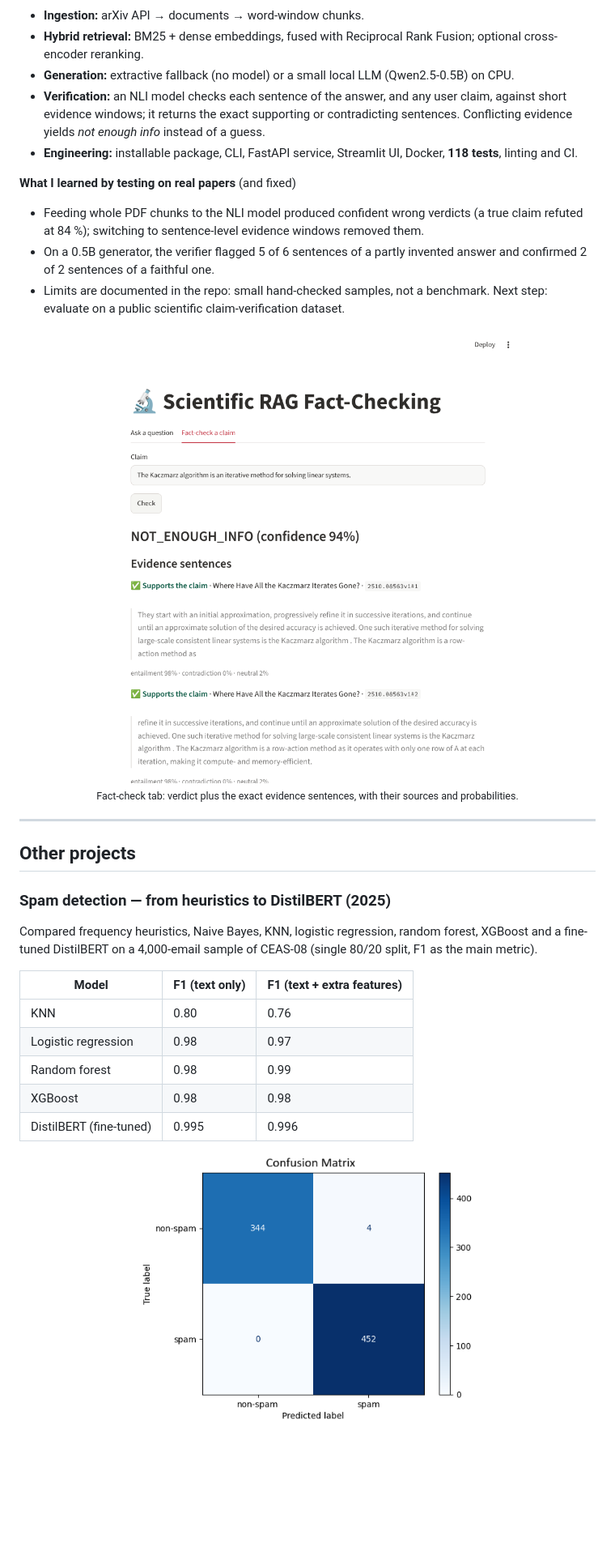
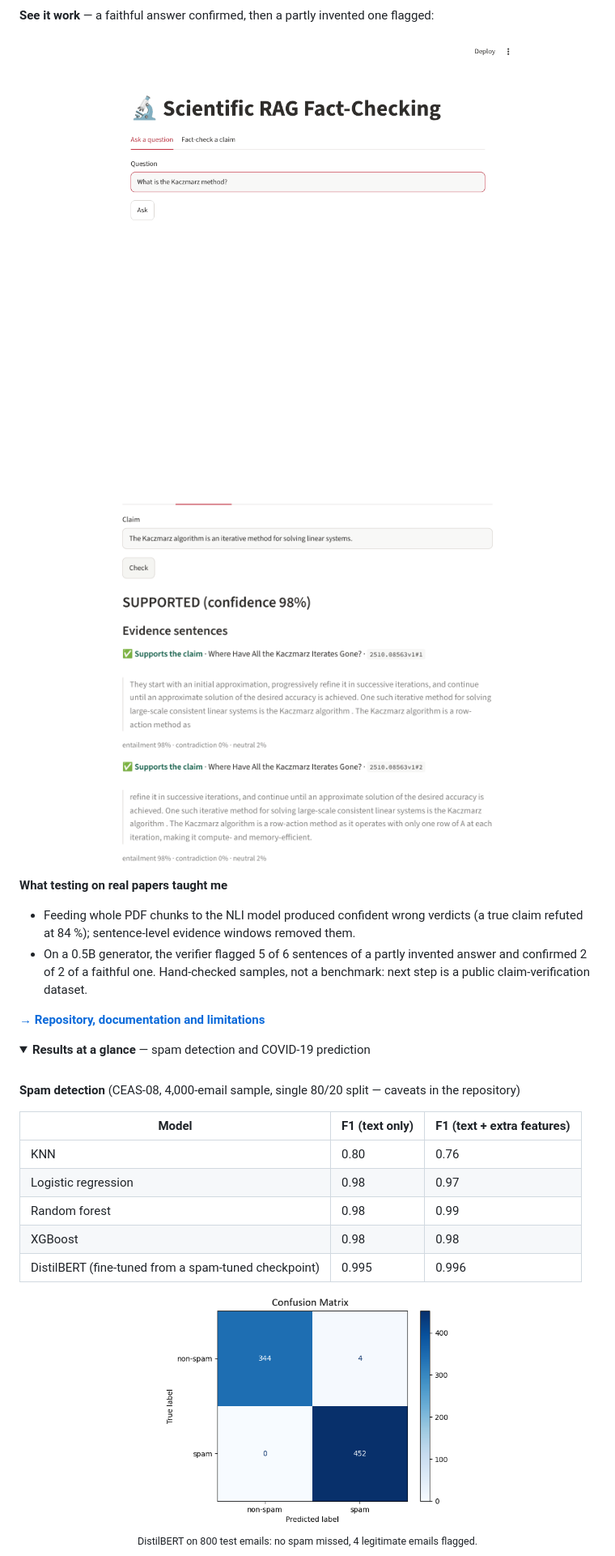
Before and after one commit to Corrosifu/Corrosifu, a Markdown page: README.md, the part around one of its changes. Shown at 81% size. GitHub-like rendering; pictures changed too: img/rag-fact-check.png; folded sections open; blank space fills up the shorter version.

```diff
--- a/README.md
+++ b/README.md
@@ -49,29 +38,29 @@ I build machine-learning systems end to end — from data and models to evaluati
   <a href="img/rag-architecture.png"><img src="img/rag-architecture.png" alt="Architecture: build the knowledge base, ask a question with answer verification, fact-check a claim" width="900"></a>
 </p>
 
-- **Ingestion:** arXiv API → documents → word-window chunks.
-- **Hybrid retrieval:** BM25 + dense embeddings, fused with Reciprocal Rank Fusion; optional cross-encoder reranking.
-- **Generation:** extractive fallback (no model) or a small local LLM (Qwen2.5-0.5B) on CPU.
-- **Verification:** an NLI model checks each sentence of the answer, and any user claim, against short evidence windows; it returns the exact supporting or contradicting sentences. Conflicting evidence yields *not enough info* instead of a guess.
-- **Engineering:** installable package, CLI, FastAPI service, Streamlit UI, Docker, **118 tests**, linting and CI.
-
-**What I learned by testing on real papers** (and fixed)
-
-- Feeding whole PDF chunks to the NLI model produced confident wrong verdicts (a true claim refuted at 84 %); switching to sentence-level evidence windows removed them.
-- On a 0.5B generator, the verifier flagged 5 of 6 sentences of a partly invented answer and confirmed 2 of 2 sentences of a faithful one.
-- Limits are documented in the repo: small hand-checked samples, not a benchmark. Next step: evaluate on a public scientific claim-verification dataset.
+**See it work** — a faithful answer confirmed, then a partly invented one flagged:
 
 <p align="center">
-  <a href="img/rag-fact-check.png"><img src="img/rag-fact-check.png" alt="Fact-check result: SUPPORTED, with the exact evidence sentences and their NLI probabilities" width="560"></a><br>
-  <sub>Fact-check tab: verdict plus the exact evidence sentences, with their sources and probabilities.</sub>
+  <img src="img/rag-demo.gif" alt="Demo: a local model answers a question and each sentence is checked against the sources" width="560">
 </p>
 
----
+<p align="center">
+  <a href="img/rag-fact-check.png"><img src="img/rag-fact-check.png" alt="Fact-check result: SUPPORTED, with the exact evidence sentences and their NLI probabilities" width="520"></a>
+</p>
 
-## Other projects
+**What testing on real papers taught me**
 
-### Spam detection — from heuristics to DistilBERT (2025)
-Compared frequency heuristics, Naive Bayes, KNN, logistic regression, random forest, XGBoost and a fine-tuned DistilBERT on a 4,000-email sample of CEAS-08 (single 80/20 split, F1 as the main metric).
+- Feeding whole PDF chunks to the NLI model produced confident wrong verdicts (a true claim refuted at 84 %); sentence-level evidence windows removed them.
+- On a 0.5B generator, the verifier flagged 5 of 6 sentences of a partly invented answer and confirmed 2 of 2 of a faithful one. Hand-checked samples, not a benchmark: next step is a public claim-verification dataset.
+
+[**→ Repository, documentation and limitations**](https://github.com/Corrosifu/RAG_Fact_Checking)
+
+<details>
+<summary><b>Results at a glance</b> — spam detection and COVID-19 prediction</summary>
+
+<br>
+
+**Spam detection** (CEAS-08, 4,000-email sample, single 80/20 split — caveats in the repository)
 
 | Model | F1 (text only) | F1 (text + extra features) |
 |---|---|---|
@@ -79,9 +68,10 @@ Compared frequency heuristics, Naive Bayes, KNN, logistic regression, random for
 | Logistic regression | 0.98 | 0.97 |
 | Random forest | 0.98 | 0.99 |
 | XGBoost | 0.98 | 0.98 |
-| DistilBERT (fine-tuned) | 0.995 | 0.996 |
+| DistilBERT (fine-tuned from a spam-tuned checkpoint) | 0.995 | 0.996 |
 
 <p align="center">
-  <img src="img/spam-confusion-matrix.png" alt="Confusion matrix of the DistilBERT model: 344 and 452 correct, 4 false positives, 0 false negatives" width="420">
+  <img src="img/spam-confusion-matrix.png" alt="Confusion matrix of the DistilBERT model: no spam missed, 4 legitimate emails flagged" width="360"><br>
+  <sub>DistilBERT on 800 test emails: no spam missed, 4 legitimate emails flagged.</sub>
 </p>
 
```
Also changed, not shown: other parts of README.md (+36 -83 lines), img/card-adversarial.png (added), img/card-rag.png (added), img/card-spam.png (added), img/rag-architecture.png, 1 other file.
